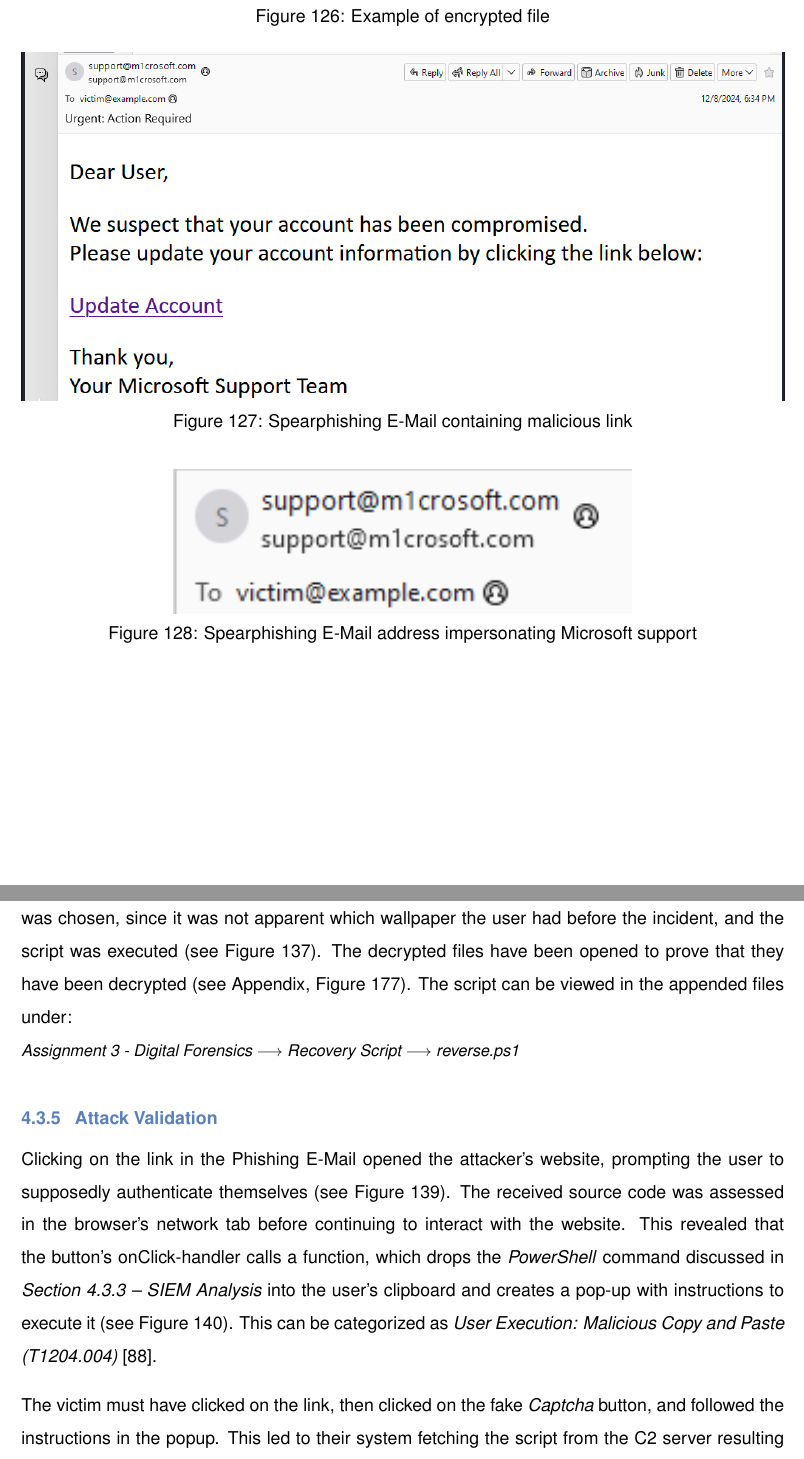
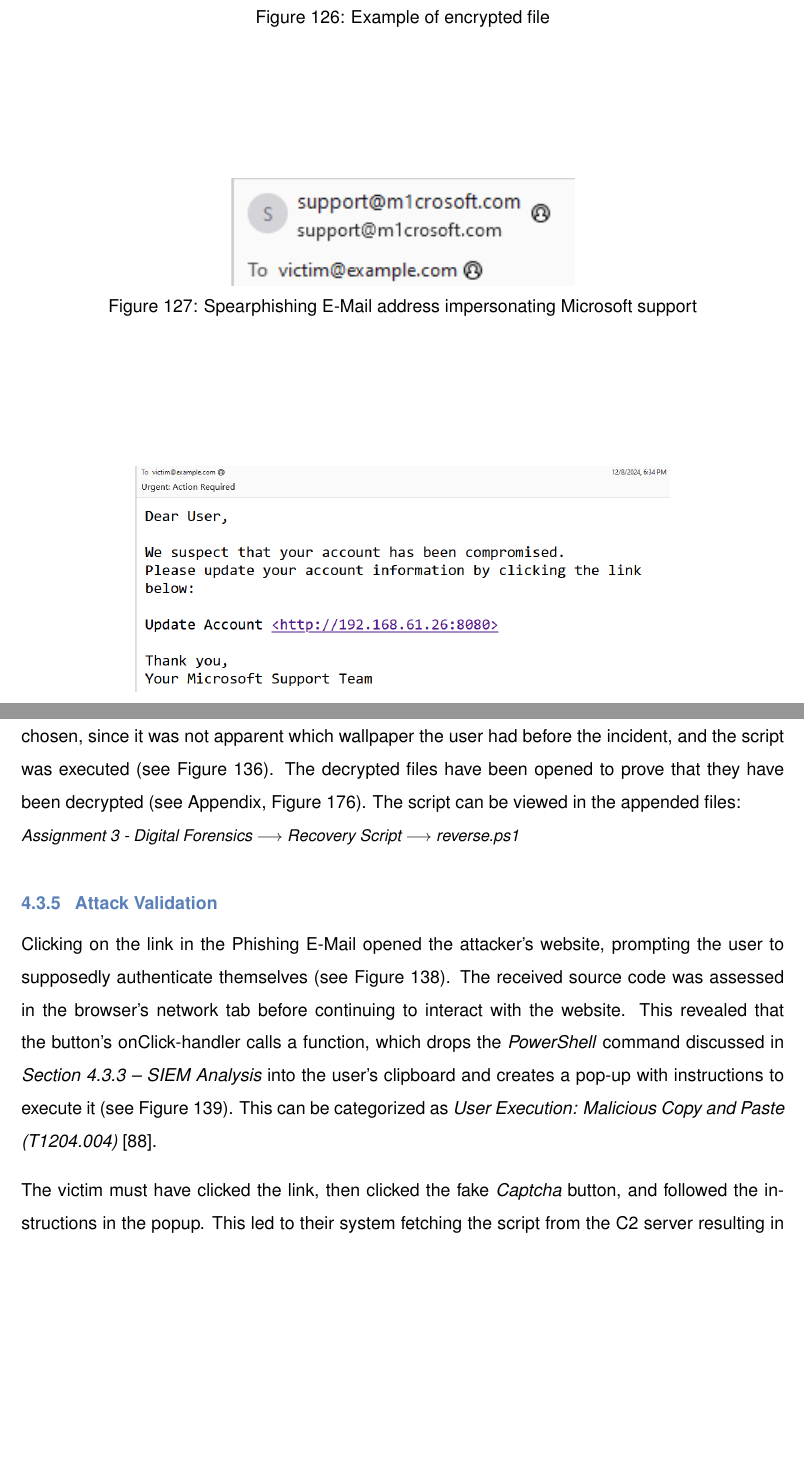
Before and after one commit to neubert-simon/auv-final-report, a LaTeX document (report.tex, which reads sections/4.3-forensics_approach.tex): two parts of pages 75 and 81 of 130 before the commit and two parts of pages 75 and 80 of 128 after it, joined at a grey line, cut so that both start at the same text, the shorter picture padded with empty space. Compiled offline with pdfLaTeX.

Commit message:
Refactor 8

```diff
--- a/sections/4.3-forensics_approach.tex
+++ b/sections/4.3-forensics_approach.tex
@@ -31,22 +32,12 @@
 
 \subsubsection{Compromise Indicator Assessment}
 Assessing the victim's E-Mail inbox reveals a Phishing E-Mail (see \cref{fish_mail}). The attackers used the \textit{Phishing: Spearphishing Link (T1566.002)} \autocite{mitre:attack:T1566:002} technique to target the victim.
-
 They posed as Microsoft Support by using an E-Mail made to look similar to a real support account (see \cref{fish_mail_mail}), leading the user to fall victim to the \textit{Social Engineering: Email Spoofing (T1684.002)} technique \autocite{mitre:attack:T1684:002}. The E-Mail contained a hyperlink, which contained the attacker's C2-Server's address and the port the server ran on: \textit{IP:192.168.61.26, Port: 8080} (see \cref{fish_mail_c2}).
 The attackers created fake urgency by claiming the user's account had been compromised.
 
 \begin{figure}[!htb]
 	\centering
-	\includegraphics[width=\linewidth]{forensics/2_fish/fish}
-	\caption{Spearphishing E-Mail containing malicious link}
-	\label{fish_mail}
-\end{figure}
-
-\vspace{4mm}
-
-\begin{figure}[!htb]
-	\centering
-	\includegraphics[width=0.6\linewidth]{forensics/2_fish/fish_mail}
+	\includegraphics[width=0.45\linewidth]{forensics/2_fish/fish_mail}
 	\caption{Spearphishing E-Mail address impersonating Microsoft support}
 	\label{fish_mail_mail}
 \end{figure}
@@ -55,7 +46,7 @@
 
 \begin{figure}[!htb]
 	\centering
-	\includegraphics[width=\linewidth]{forensics/2_fish/fish_real}
+	\includegraphics[width=0.7\linewidth]{forensics/2_fish/fish_real}
 	\caption{Spearphishing E-Mail as plain text containing malicious link}
 	\label{fish_mail_c2}
 \end{figure}
@@ -186,7 +177,7 @@
 A prompt for user input was added as well to enable the \textit{PowerShell} process to be captured (see \cref{encr_script}).
 A default wallpaper was chosen, since it was not apparent which wallpaper the user had before the incident, and the script was executed (see \cref{encr_restr}).
 The decrypted files have been opened to prove that they have been decrypted (see Appendix, \cref{decrypted_files}).
-The script can be viewed in the appended files under:\\
+The script can be viewed in the appended files:\\
 {
 \small \textit{Assignment 3 - Digital Forensics $\longrightarrow$ Recovery Script $\longrightarrow$ reverse.ps1}
 }
@@ -194,7 +185,7 @@
 \subsubsection{Attack Validation}
 Clicking on the link in the Phishing E-Mail opened the attacker's website, prompting the user to supposedly authenticate themselves (see \cref{captchga}). The received source code was assessed in the browser's network tab before continuing to interact with the website. This revealed that the button's onClick-handler calls a function, which drops the \textit{PowerShell} command discussed in \fullref{siem_fish} into the user's clipboard and creates a pop-up with instructions to execute it (see \cref{clipboard}). This can be categorized as \textit{User Execution: Malicious Copy and Paste (T1204.004)} \autocite{mitre:attack:T1204:004}.
 
-The victim must have clicked on the link, then clicked on the fake \textit{Captcha} button, and followed the instructions in the popup. This led to their system fetching the script from the C2 server resulting in the victim's files being encrypted, which can be classified as \textit{Data Encrypted for Impact (T1486)} \autocite{mitre:attack:T1486}.
+The victim must have clicked the link, then clicked the fake \textit{Captcha} button, and followed the instructions in the popup. This led to their system fetching the script from the C2 server resulting in the victim's files being encrypted, which can be classified as \textit{Data Encrypted for Impact (T1486)} \autocite{mitre:attack:T1486}.
 
 \newpage \clearpage
 \begin{landscape}
```
Also changed, not shown: report.tex (+0 -2 lines), sections/4.3-forensics_approach.tex (11 more changed lines), 1 other file.
